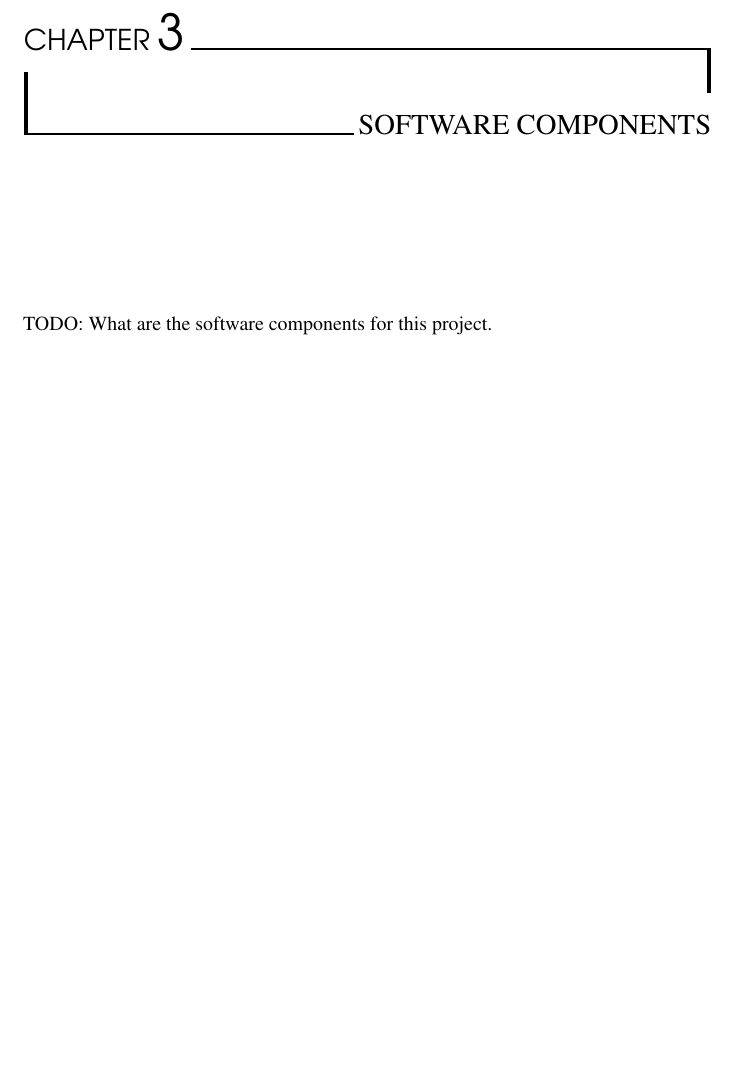
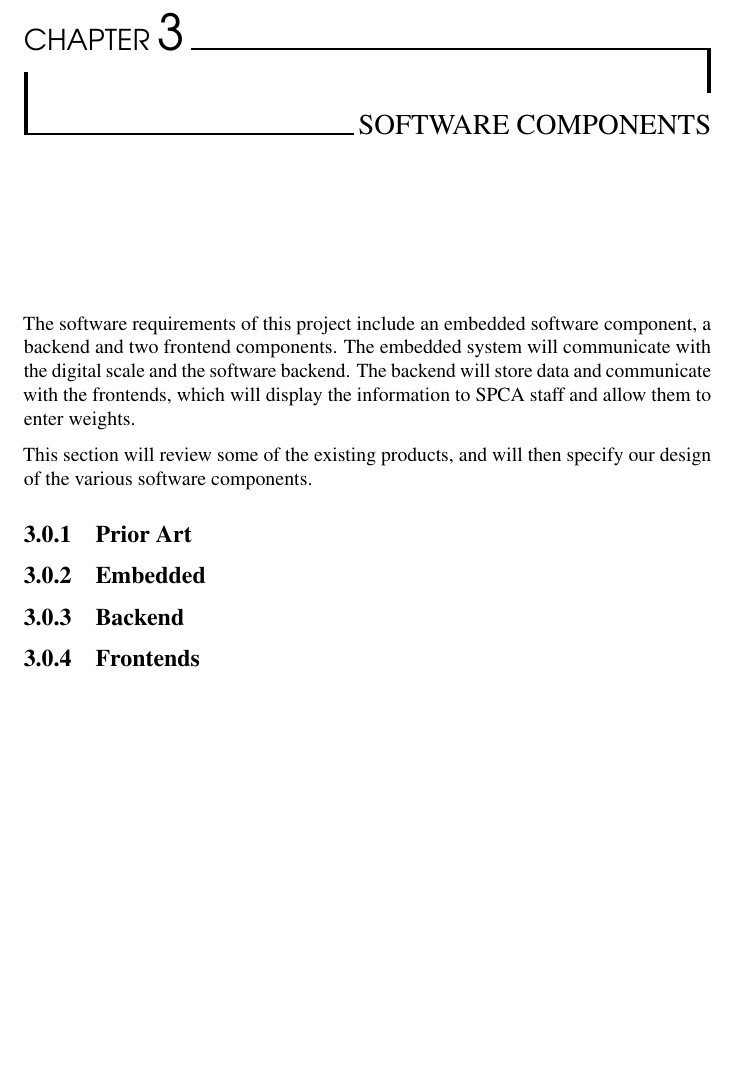
Before and after one commit to tgsmikema/Pets-Management-System, a LaTeX document (proposal/technical.tex, which reads proposal/parts/technical-software.tex): part of page 13 of 17, cut so that both start at the same text. Compiled offline with pdfLaTeX.

Commit message:
Software introduction
Written by Breanna

```diff
--- a/proposal/parts/technical-software.tex
+++ b/proposal/parts/technical-software.tex
@@ -4,4 +4,14 @@
 
 \chapter{Software Components}
 
-TODO: What are the software components for this project.
+The software requirements of this project include an embedded software component, a backend and two frontend components. The embedded system will communicate with the digital scale and the software backend. The backend will store data and communicate with the frontends, which will display the information to SPCA staff and allow them to enter weights.
+
+This section will review some of the existing products, and will then specify our design of the various software components.
+
+\subsection{Prior Art}
+
+\subsection{Embedded}
+
+\subsection{Backend}
+
+\subsection{Frontends}
```
